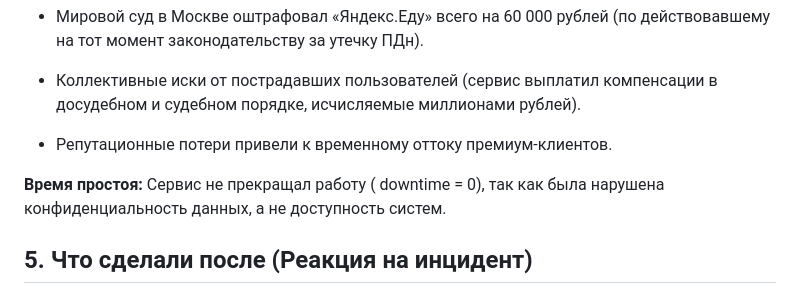
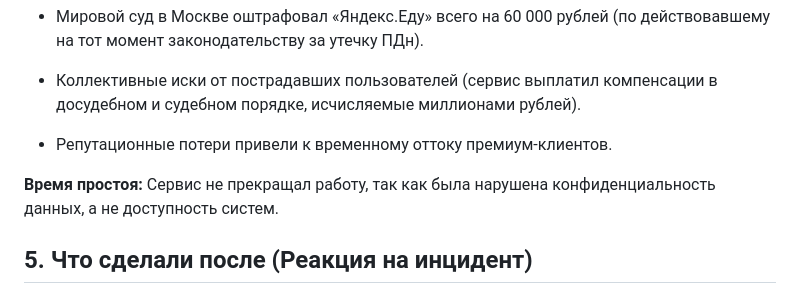
Before and after one commit to Putpilot/Krasnoperova-P.I.-Labs, a Markdown page: Ex1.md, the part around the change. GitHub-like rendering.

```diff
--- a/Ex1.md
+++ b/Ex1.md
@@ -35,7 +35,7 @@
 
 - Репутационные потери привели к временному оттоку премиум-клиентов.
 
-**Время простоя:** Сервис не прекращал работу ( downtime = 0), так как была нарушена конфиденциальность данных, а не доступность систем.
+**Время простоя:** Сервис не прекращал работу, так как была нарушена конфиденциальность данных, а не доступность систем.
 
 ## 5. Что сделали после (Реакция на инцидент)
 **Технические меры:**
```
